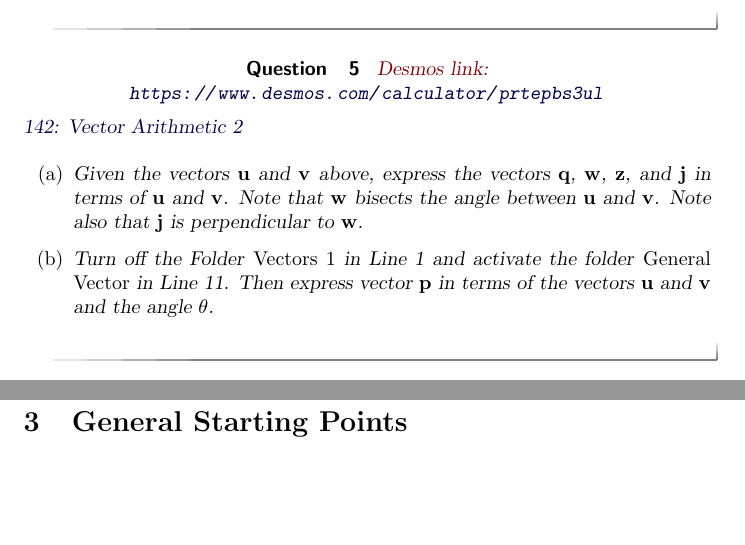
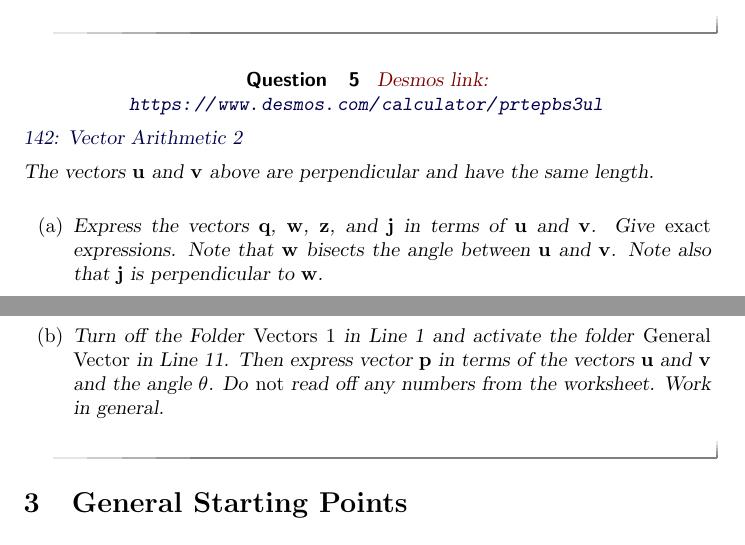
Before and after one commit to fkuczmar/PreCalculusII, a LaTeX document (Vectors2/Vectors2.tex): two parts of pages 3 and 4 of 4, joined at a grey line, cut so that both start at the same text, the shorter picture padded with empty space. Compiled offline with pdfLaTeX.

Commit message:
Vectors2

```diff
--- a/Vectors2/Vectors2.tex
+++ b/Vectors2/Vectors2.tex
@@ -167,10 +167,13 @@ A beetle starts from the point $A(8,3)$, crawls $s$ meters counterclockwise arou
 
 \href{https://www.desmos.com/calculator/prtepbs3ul}{142: Vector Arithmetic 2}
 
+The vectors ${\bf u}$ and ${\bf v}$ above are perpendicular and have the same length.
+
 \begin{enumerate}
-\item Given the vectors ${\bf u}$ and ${\bf v}$ above, express the vectors ${\bf q}$, ${\bf w}$, ${\bf z}$, and ${\bf j}$ in terms of ${\bf u}$ and ${\bf v}$. Note that ${\bf w}$ bisects the angle between ${\bf u}$ and ${\bf v}$. Note also that ${\bf j}$ is perpendicular to ${\bf w}$.
+\item Express the vectors ${\bf q}$, ${\bf w}$, ${\bf z}$, and ${\bf j}$ in terms of ${\bf u}$ and ${\bf v}$. Give \emph{exact} expressions. Note that ${\bf w}$ bisects the angle between ${\bf u}$ and ${\bf v}$. Note also that ${\bf j}$ is perpendicular to ${\bf w}$.
 
-\item Turn off the Folder \emph{Vectors 1} in Line 1 and activate the folder \emph{General Vector} in Line 11. Then express vector ${\bf p}$ in terms of the vectors ${\bf u}$ and ${\bf v}$ and the angle $\theta$.
+
+\item Turn off the Folder \emph{Vectors 1} in Line 1 and activate the folder \emph{General Vector} in Line 11. Then express vector ${\bf p}$ in terms of the vectors ${\bf u}$ and ${\bf v}$ and the angle $\theta$. Do \emph{not} read off any numbers from the worksheet. Work in general.
 
 \end{enumerate}
 \end{question}
```
